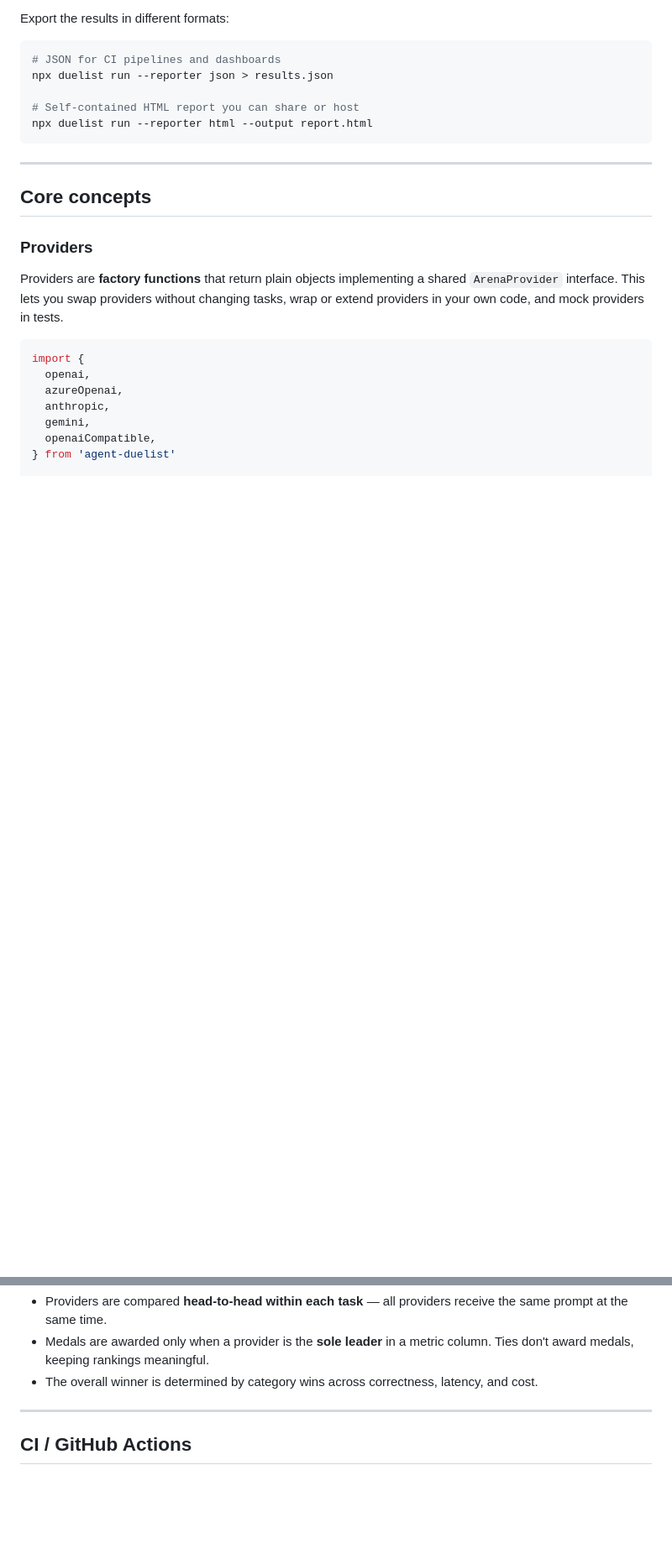
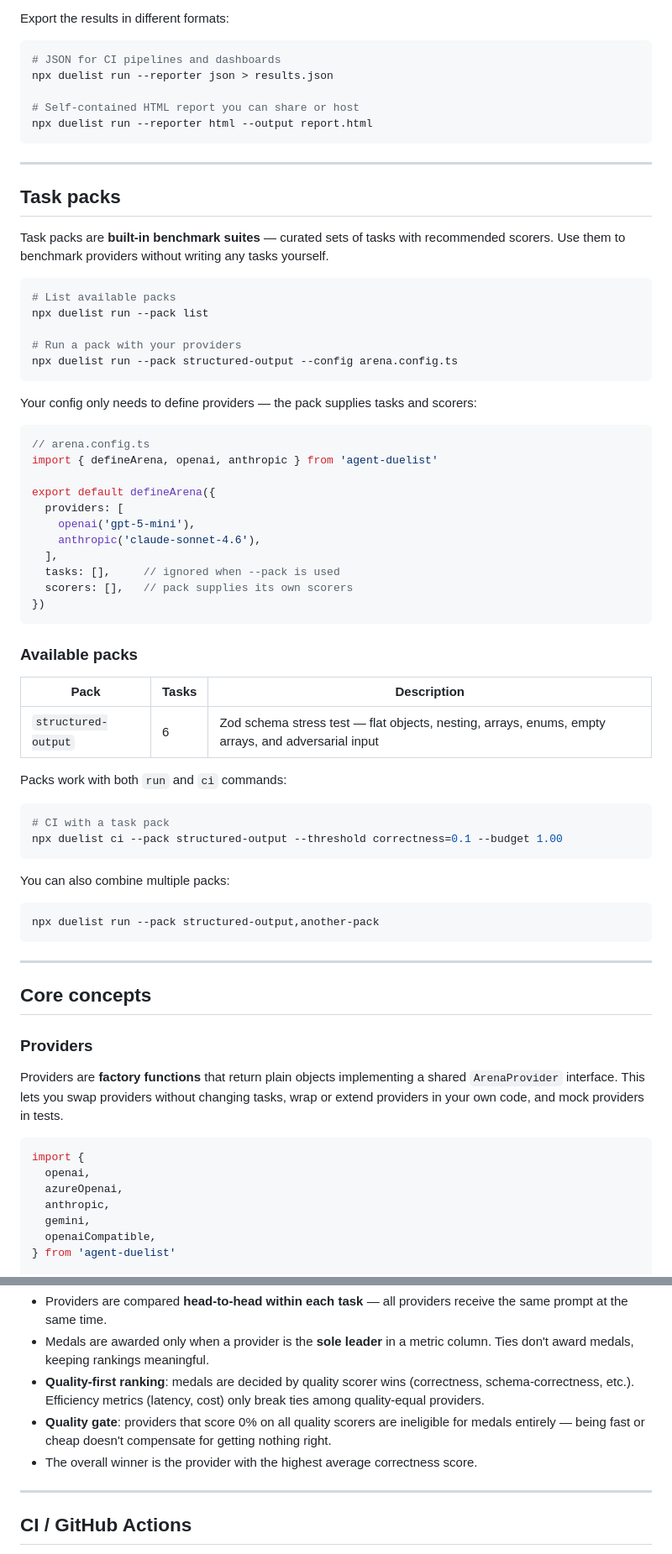
Before and after one commit to DataGobes/agent-duelist, a Markdown page: README.md, 2 parts joined by grey strips. Shown at 84% size. Rendered like a GitHub page; blank space fills up the shorter version.

Commit message:
Update README and screenshots for v0.3.0
Add task packs section, --pack CLI docs, quality-first scoring
description, and refreshed roadmap. Replace screenshots with
current console and HTML report output.

Co-Authored-By: Claude Opus 4.6 <noreply@anthropic.com>

````diff
--- a/README.md
+++ b/README.md
@@ -125,6 +127,55 @@ npx duelist run --reporter json > results.json
 
 # Self-contained HTML report you can share or host
 npx duelist run --reporter html --output report.html
+```
+
+---
+
+## Task packs
+
+Task packs are **built-in benchmark suites** — curated sets of tasks with recommended scorers. Use them to benchmark providers without writing any tasks yourself.
+
+```bash
+# List available packs
+npx duelist run --pack list
+
+# Run a pack with your providers
+npx duelist run --pack structured-output --config arena.config.ts
+```
+
+Your config only needs to define providers — the pack supplies tasks and scorers:
+
+```ts
+// arena.config.ts
+import { defineArena, openai, anthropic } from 'agent-duelist'
+
+export default defineArena({
+  providers: [
+    openai('gpt-5-mini'),
+    anthropic('claude-sonnet-4.6'),
+  ],
+  tasks: [],     // ignored when --pack is used
+  scorers: [],   // pack supplies its own scorers
+})
+```
+
+### Available packs
+
+| Pack | Tasks | Description |
+|------|-------|-------------|
+| `structured-output` | 6 | Zod schema stress test — flat objects, nesting, arrays, enums, empty arrays, and adversarial input |
+
+Packs work with both `run` and `ci` commands:
+
+```bash
+# CI with a task pack
+npx duelist ci --pack structured-output --threshold correctness=0.1 --budget 1.00
+```
+
+You can also combine multiple packs:
+
+```bash
+npx duelist run --pack structured-output,another-pack
 ```
 
 ---
@@ -511,7 +573,9 @@ npx duelist run
 
 - Providers are compared **head-to-head within each task** — all providers receive the same prompt at the same time.
 - Medals are awarded only when a provider is the **sole leader** in a metric column. Ties don't award medals, keeping rankings meaningful.
-- The overall winner is determined by category wins across correctness, latency, and cost.
+- **Quality-first ranking**: medals are decided by quality scorer wins (correctness, schema-correctness, etc.). Efficiency metrics (latency, cost) only break ties among quality-equal providers.
+- **Quality gate**: providers that score 0% on all quality scorers are ineligible for medals entirely — being fast or cheap doesn't compensate for getting nothing right.
+- The overall winner is the provider with the highest average correctness score.
 
 ---
 
````
Also changed, not shown: other parts of README.md (+16 -0 lines), docs/assets/screenshot-html.png, docs/assets/screenshot.png.
